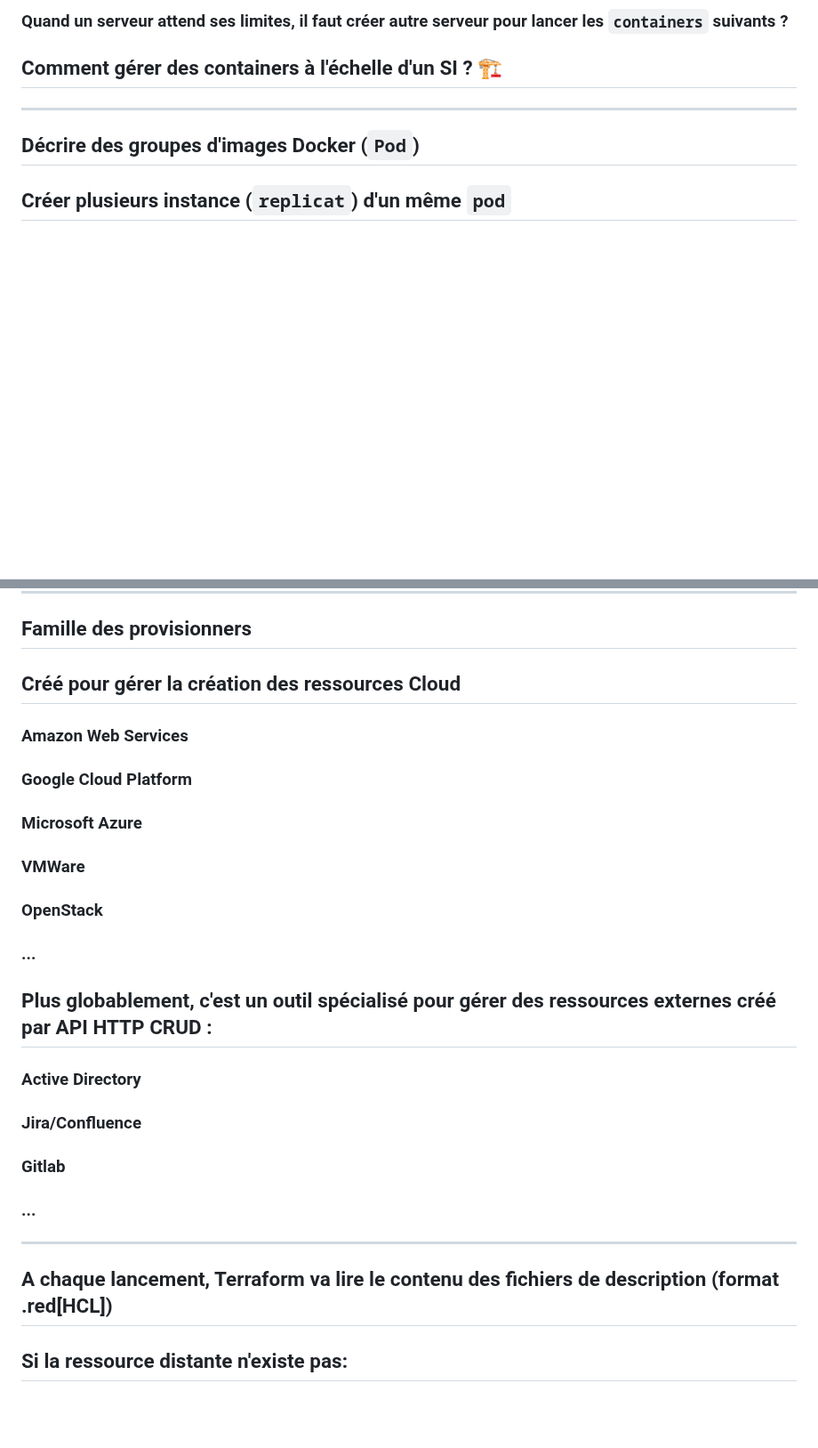
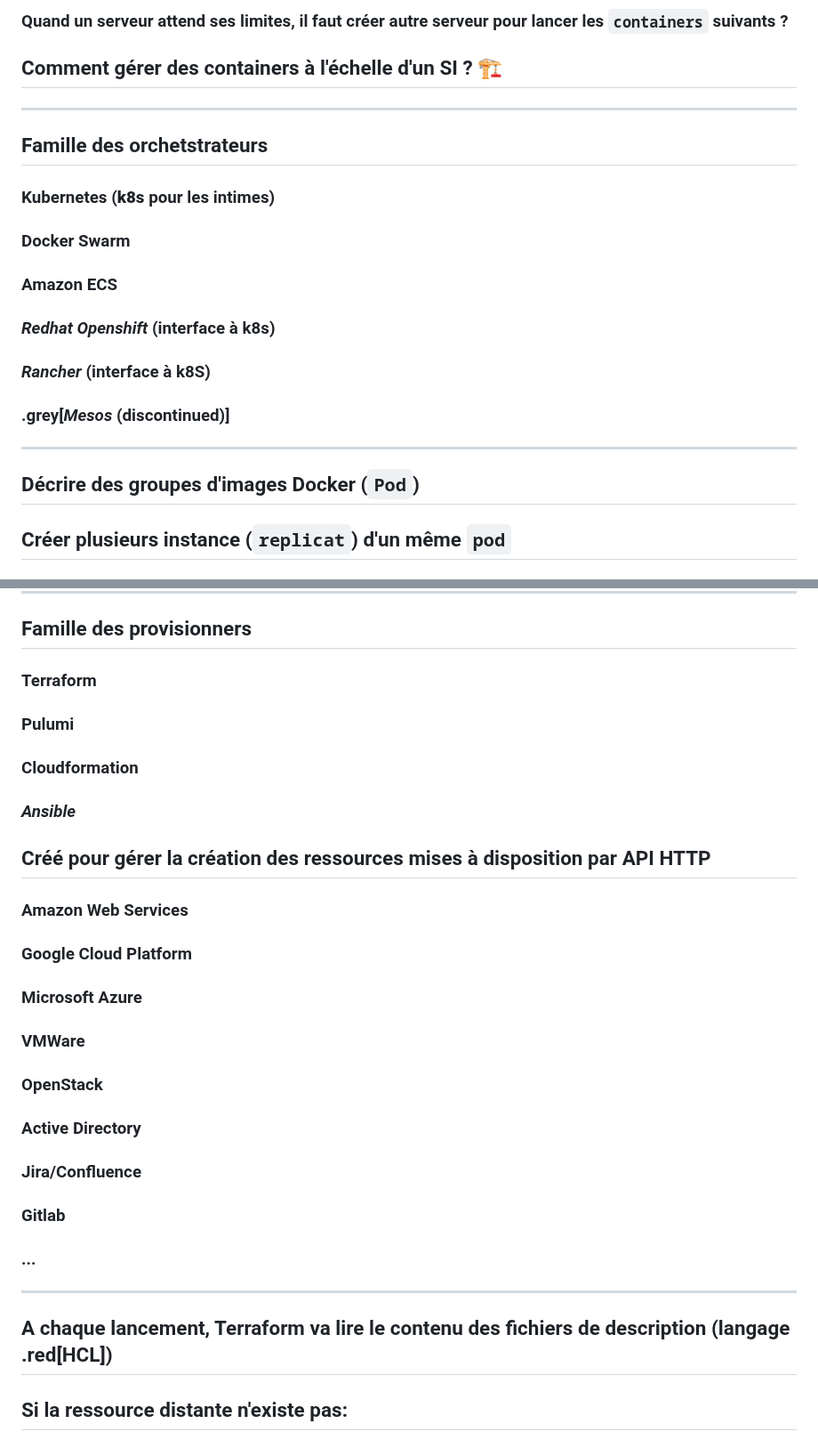
Before and after one commit to vbauchart/presentation-infra-as-code, a Markdown page: infra-as-code.md, 2 parts joined by grey strips. Shown at 89% size. Drawn GitHub-style; blank space fills up the shorter version.

```diff
--- a/infra-as-code.md
+++ b/infra-as-code.md
@@ -1089,6 +1087,23 @@ template: with-logo
 ### Quand un serveur attend ses limites, il faut créer autre serveur pour lancer les `containers` suivants ?
 
 ## Comment gérer des containers à l'échelle d'un SI ? 🏗️
+
+[//]: ################################
+---
+
+## Famille des orchetstrateurs
+
+### Kubernetes (**k8s** pour les intimes)
+
+### Docker Swarm
+
+### Amazon ECS
+
+### _Redhat Openshift_ (interface à k8s)
+
+### _Rancher_ (interface à k8S)
+
+### .grey[_Mesos_ (discontinued)]
 
 [//]: ################################
 ---
@@ -1159,7 +1174,16 @@ template: with-logo
 
 ## Famille des provisionners
 
-## Créé pour gérer la création des ressources Cloud
+### Terraform
+
+### Pulumi
+
+### Cloudformation
+
+### *Ansible*
+
+## Créé pour gérer la création des ressources mises à disposition par API HTTP
+
 ### Amazon Web Services
 
 ### Google Cloud Platform
@@ -1169,10 +1193,6 @@ template: with-logo
 ### VMWare
 
 ### OpenStack
-
-### ...
-
-## Plus globablement, c'est un outil spécialisé pour gérer des ressources externes créé par API HTTP CRUD :
 
 ### Active Directory
 
@@ -1185,7 +1205,7 @@ template: with-logo
 
 [//]: ################################
 ---
-## A chaque lancement, Terraform va lire le contenu des fichiers de description (format .red[HCL])
+## A chaque lancement, Terraform va lire le contenu des fichiers de description (langage .red[HCL])
 
 ## Si la ressource distante n'existe pas:
 
```
Also changed, not shown: other parts of infra-as-code.md (+18 -20 lines).
